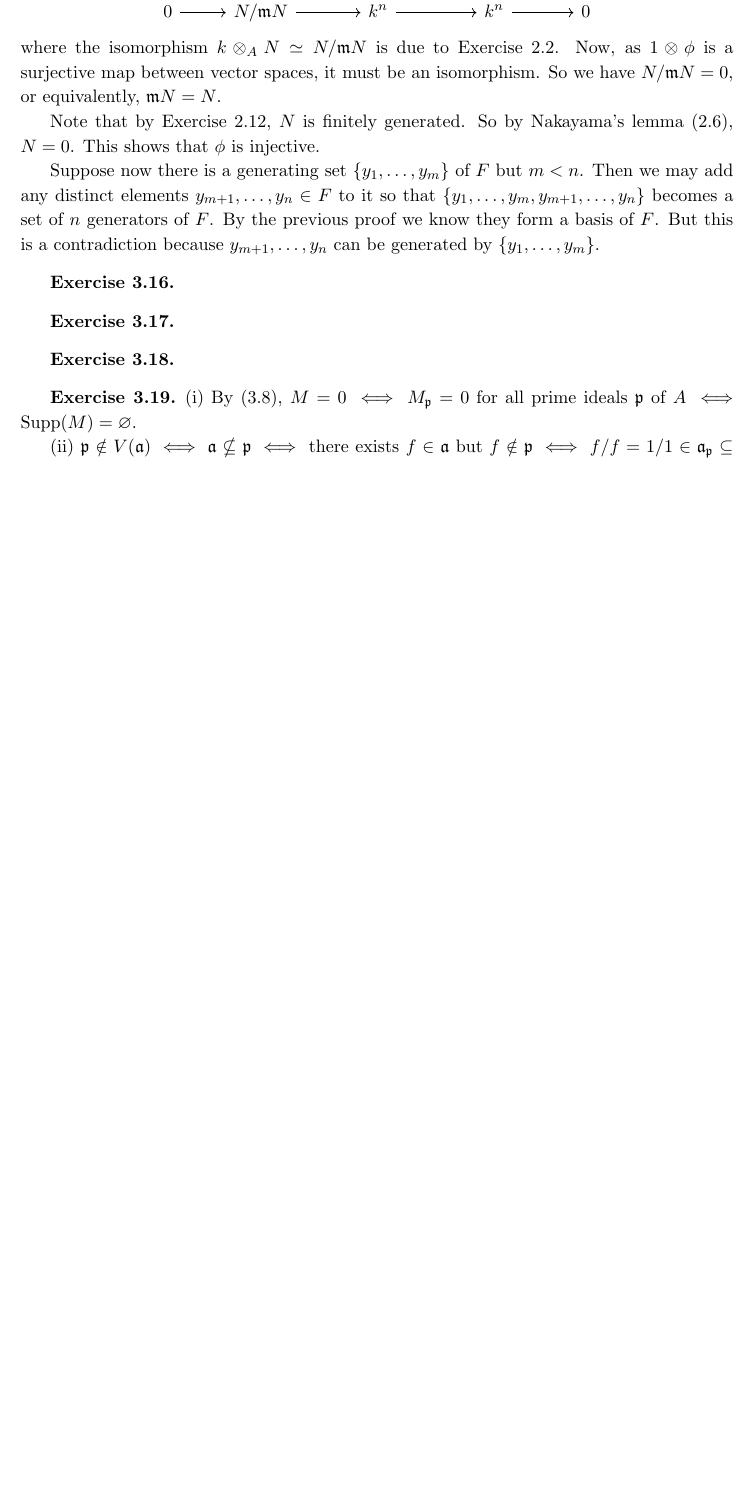
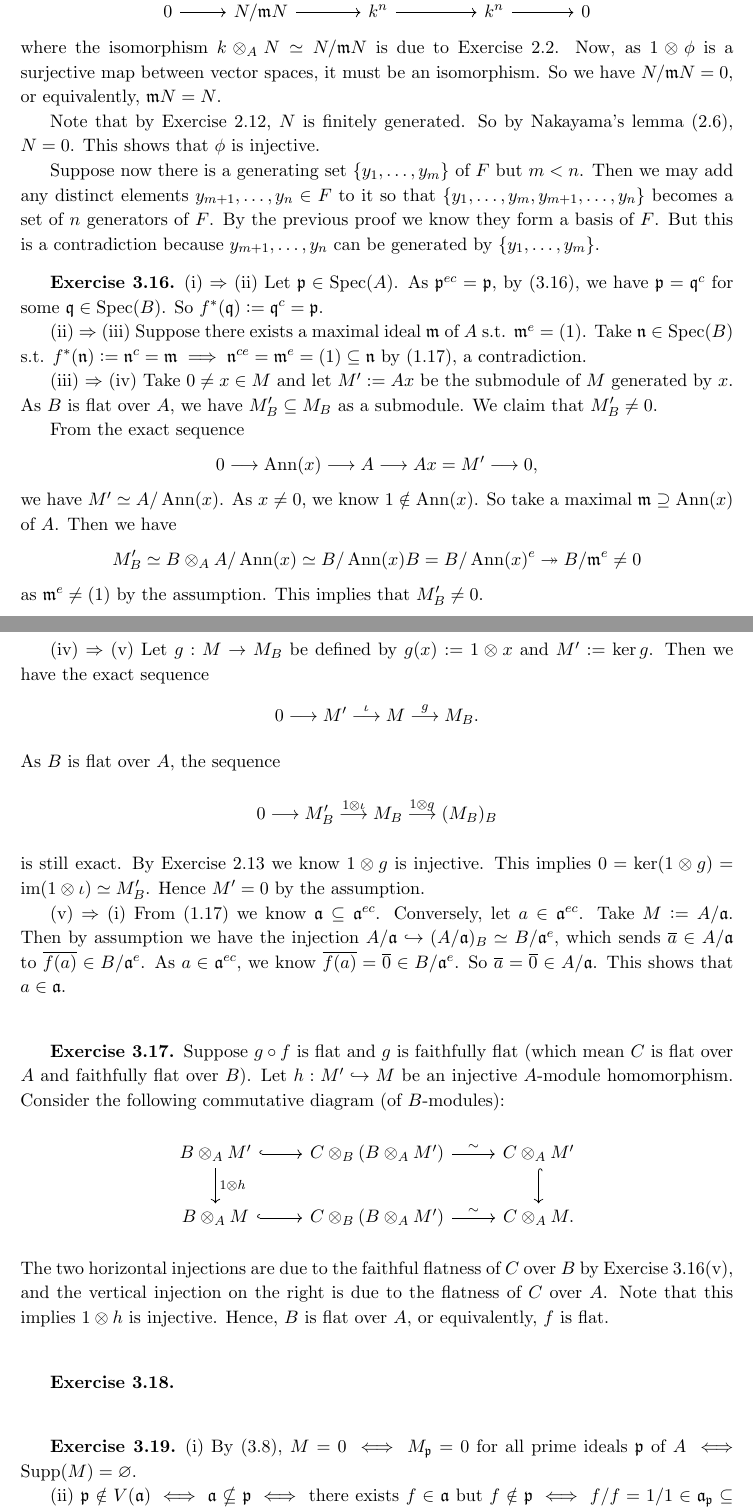
Before and after one commit to bettertimo/introduction-to-commutative-algebra-solutions, a LaTeX thesis (A&M.tex, which reads Chapter/03.tex): part of page 28 of 45 before the commit and two parts of pages 28 and 29 of 47 after it, the two joined at a grey line, cut so that both start at the same text, the shorter picture padded with empty space. Compiled offline with pdfLaTeX.

Commit message:
3.16, 3.17

```diff
--- a/A&M.tex
+++ b/A&M.tex
@@ -165,7 +165,7 @@
 
 %%%%%  commutative diagram  %%%%%
 
-\newcommand*{\hisoarrow}[1]{\arrow[#1,"{\(\backsim\)}"]}
+\newcommand*{\hisoarrow}[1]{\arrow[#1,"\rotatebox{360}{\(\sim\)}"]}
 \newcommand*{\visoarrow}[1]{\arrow[#1,"\rotatebox{90}{\(\backsim\)}"]}
 \newcommand{\lra}{\longrightarrow}
 
--- a/Chapter/03.tex
+++ b/Chapter/03.tex
@@ -187,7 +187,44 @@ Suppose now there is a generating set $\{y_1,\ldots,y_m\}$ of $F$ but $m<n$. The
 
 \subsection*{Exercise 3.16}
 
+(i) $\Rightarrow$ (ii) Let $\pfk \in \Spec(A)$. As $\pfk^{ec} = \pfk$, by (3.16), we have $\pfk = \qfk^c$ for some $\qfk\in\Spec(B)$. So $f^*(\qfk) := \qfk^c = \pfk$.
+
+(ii) $\Rightarrow$ (iii) Suppose there exists a maximal ideal $\mfk$ of $A$ s.t. $\mfk^e=(1)$. Take $\nfk \in \Spec(B)$ s.t. $f^*(\nfk) := \nfk^c = \mfk \implies \nfk^{ce} = \mfk^e = (1) \sbe \nfk$ by (1.17), a contradiction.
+
+(iii) $\Rightarrow$ (iv) Take $0\neq x \in M$ and let $M' := Ax$ be the submodule of $M$ generated by $x$. As $B$ is flat over $A$, we have $M'_B \sbe M_B$ as a submodule. We claim that $M'_B\neq0$.
+
+From the exact sequence
+$$
+0 \lra \Ann(x) \lra A \lra Ax = M' \lra 0,
+$$
+we have $M' \simeq A/\Ann(x)$. As $x\neq0$, we know $1 \notin \Ann(x)$. So take a maximal $\mfk \spe \Ann(x)$ of $A$. Then we have
+$$
+M'_B \simeq B \otimes_A A/\Ann(x) \simeq B/\Ann(x)B = B/\Ann(x)^e \sur B/\mfk^e \neq 0
+$$
+as $\mfk^e \neq (1)$ by the assumption. This implies that $M'_B \neq 0$.
+
+(iv) $\Rightarrow$ (v) Let $g: M\to M_B$ be defined by $g(x):=1\otimes x$ and $M':=\ker g$. Then we have the exact sequence
+$$
+0 \lra M' \overset{\iota}{\lra} M \overset{g}{\lra} M_B.
+$$
+As $B$ is flat over $A$, the sequence
+$$
+0 \lra M'_B \overset{1 \otimes \iota}{\lra} M_B \overset{1 \otimes g}{\lra} (M_B)_B
+$$
+is still exact. By Exercise 2.13 we know $1\otimes g$ is injective. This implies $0 = \ker(1\otimes g) = \im(1\otimes \iota) \simeq M'_B$. Hence $M'=0$ by the assumption.
+
+(v) $\Rightarrow$ (i) From (1.17) we know $\afk \sbe \afk^{ec}$. Conversely, let $a\in\afk^{ec}$. Take $M:=A/\afk$. Then by assumption we have the injection $A/\afk \inj (A/\afk)_B \simeq B/\afk^e$, which sends $\ovl{a}\in A/\afk$ to $\ovl{f(a)} \in B/\afk^e$. As $a \in \afk^{ec}$, we know $\ovl{f(a)} = \ovl{0} \in B/\afk^e$. So $\ovl{a} = \ovl{0} \in A/\afk$. This shows that $a\in\afk$.
+
 \subsection*{Exercise 3.17}
+
+Suppose $g\circ f$ is flat and $g$ is faithfully flat (which mean $C$ is flat over $A$ and faithfully flat over $B$). Let $h: M' \inj M$ be an injective $A$-module homomorphism. Consider the following commutative diagram (of $B$-modules):
+$$
+\begin{tikzcd}
+B \otimes_A M' \arrow[r, hook] \arrow[d, "1 \otimes h"] & C \otimes_B (B\otimes_A M') \hisoarrow{r} & C \otimes_A M' \arrow[d, hook] \\
+B \otimes_A M \arrow[r, hook] & C \otimes_B (B\otimes_A M') \hisoarrow{r} & C \otimes_A M.
+\end{tikzcd}
+$$
+The two horizontal injections are due to the faithful flatness of $C$ over $B$ by Exercise 3.16(v), and the vertical injection on the right is due to the flatness of $C$ over $A$. Note that this implies $1\otimes h$ is injective. Hence, $B$ is flat over $A$, or equivalently, $f$ is flat.
 
 \subsection*{Exercise 3.18}
 
```
Also changed, not shown: A&M.tex (6 more changed lines).
